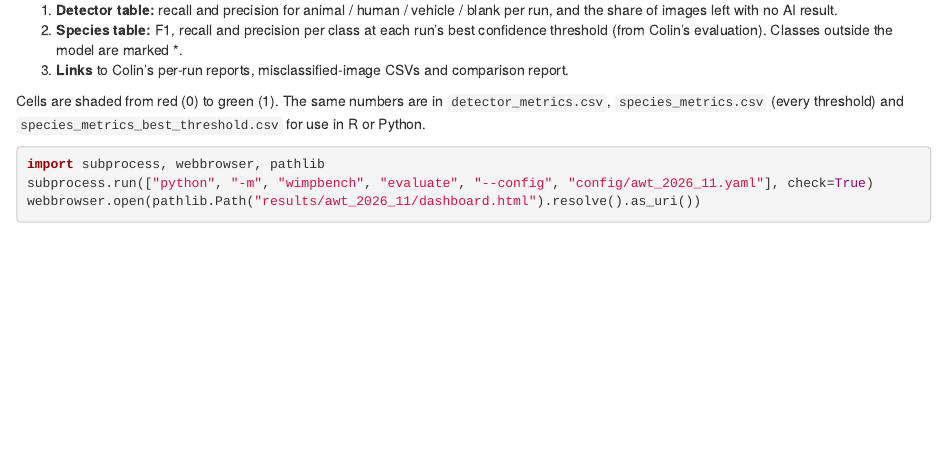
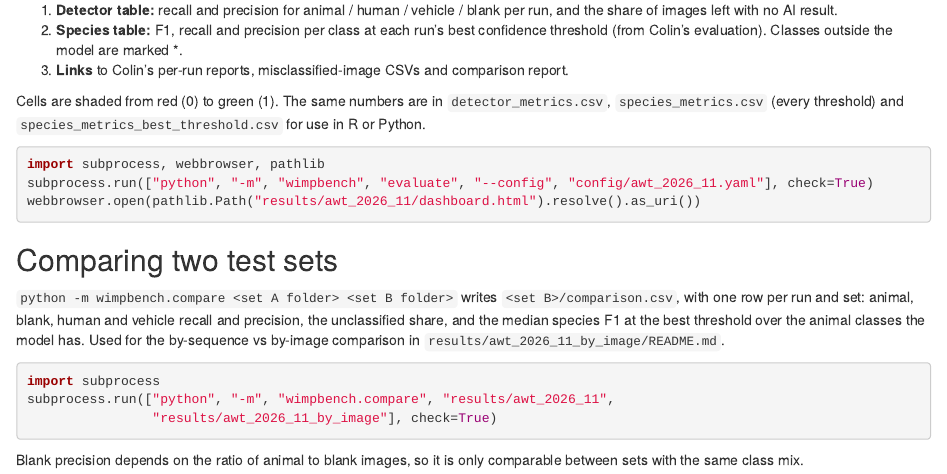
Before and after one commit to EcologicalCascadesLab/wimp-model-benchmark, an R Markdown document (docs/07_dashboard.Rmd): the page in a window 1100 px wide, from 110 px down. Rendered offline with R 4.5, knitr and Pandoc, with nearby package versions.

Commit message:
Publish by-image results and comparison with by-sequence
results/awt_2026_11_by_image/README.md: findings and per-run comparison
table; index.html lists By sequence and By image; README results table
gains the by-image rows; docs/07 documents wimpbench.compare. Only 23 of
2,905 images were picked by detector score (no PROD source export, and
the TEST export carries no MegaDetector boxes), so the set is mostly
middle images; this is flagged in the findings.

Co-Authored-By: Claude Opus 5.5 <noreply@anthropic.com>
Claude-Session: https://claude.ai/code/session_014BpiTeENUHP8MtAn9h7aG3

````diff
--- a/docs/07_dashboard.Rmd
+++ b/docs/07_dashboard.Rmd
@@ -21,3 +21,20 @@
 subprocess.run(["python", "-m", "wimpbench", "evaluate", "--config", "config/awt_2026_11.yaml"], check=True)
 webbrowser.open(pathlib.Path("results/awt_2026_11/dashboard.html").resolve().as_uri())
 ```
+
+## Comparing two test sets
+
+`python -m wimpbench.compare <set A folder> <set B folder>` writes
+`<set B>/comparison.csv`, with one row per run and set: animal, blank, human and
+vehicle recall and precision, the unclassified share, and the median species F1 at
+the best threshold over the animal classes the model has. Used for the by-sequence vs
+by-image comparison in `results/awt_2026_11_by_image/README.md`.
+
+```{python eval=FALSE}
+import subprocess
+subprocess.run(["python", "-m", "wimpbench.compare", "results/awt_2026_11",
+                "results/awt_2026_11_by_image"], check=True)
+```
+
+Blank precision depends on the ratio of animal to blank images, so it is only
+comparable between sets with the same class mix.
````
Also changed, not shown: README.md, index.html, results/awt_2026_11_by_image/README.md (added).
